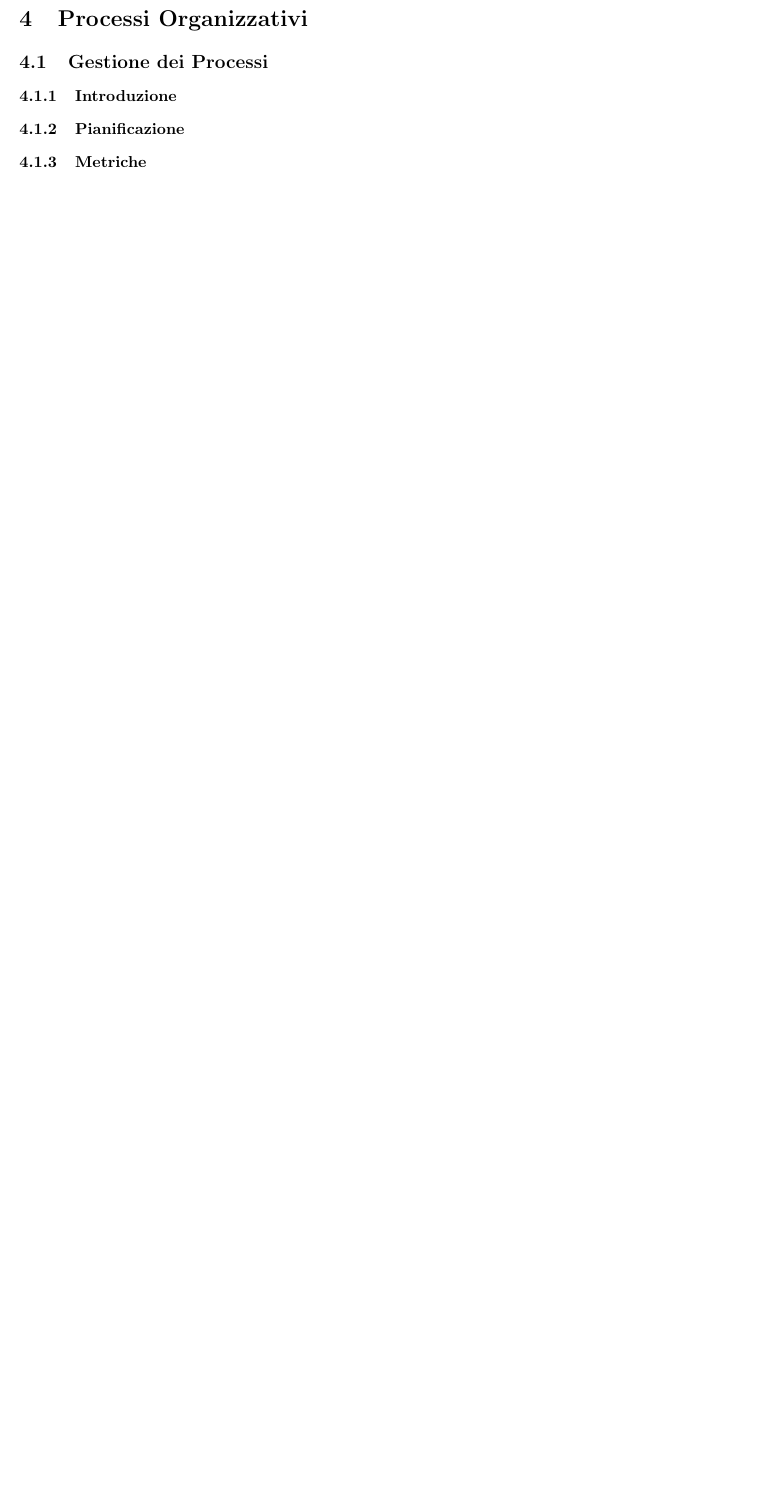
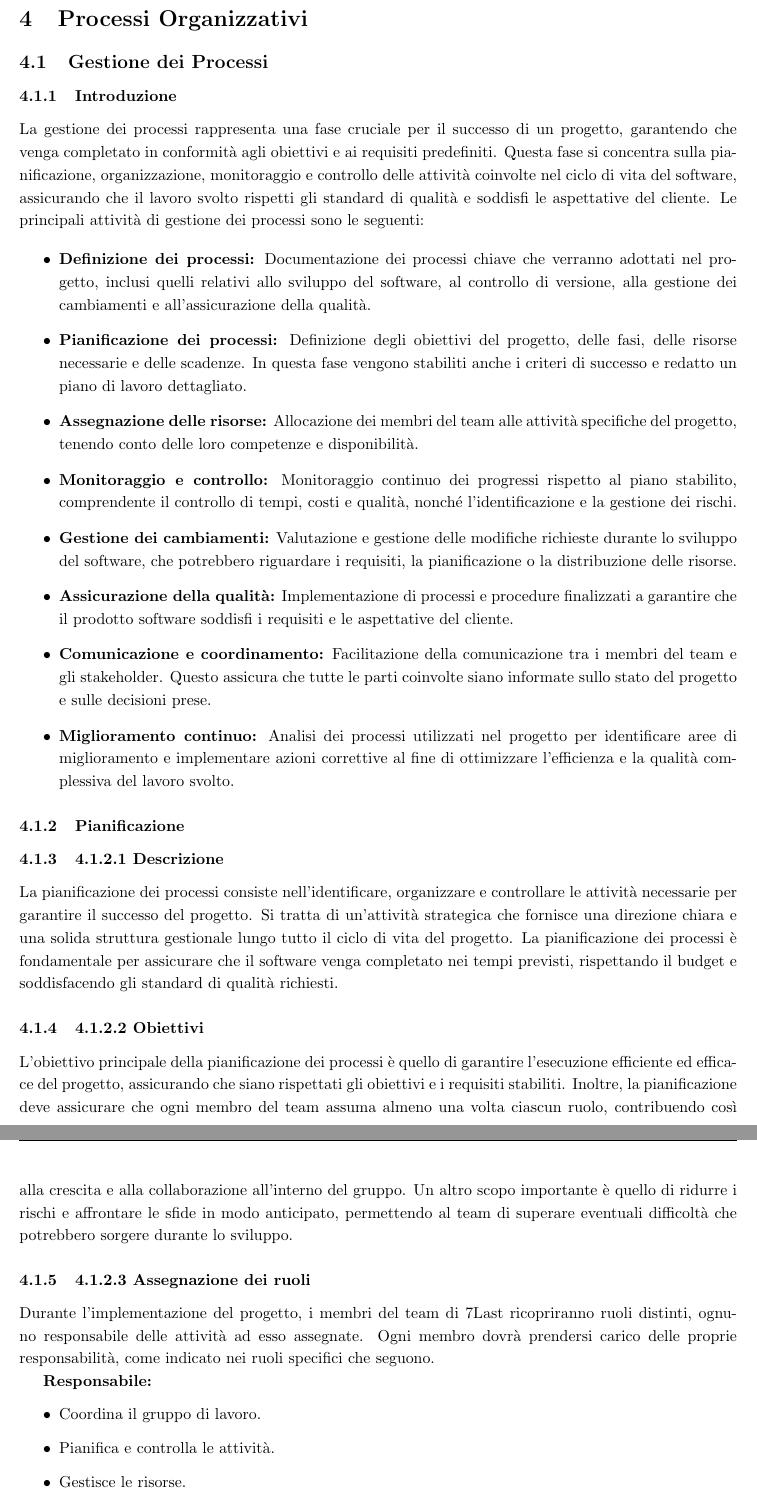
Before and after one commit to Code7Crusaders/docs, a LaTeX document (src/2_RTB/documentazione_interna/norme_di_progetto.tex, which reads src/2_RTB/documentazione_interna/processi_organizzativi.tex): part of page 12 of 12 before the commit and two parts of pages 12 and 13 of 14 after it, the two joined at a grey line, cut so that both start at the same text, the shorter picture padded with empty space. Compiled offline with pdfLaTeX.

Commit message:
Update processi_organizzativi.tex

```diff
--- a/src/2_RTB/documentazione_interna/processi_organizzativi.tex
+++ b/src/2_RTB/documentazione_interna/processi_organizzativi.tex
@@ -2,4 +2,44 @@
 
 \subsection{Gestione dei Processi}
 \subsubsection{Introduzione}
+
+La gestione dei processi rappresenta una fase cruciale per il successo di un progetto, garantendo che venga completato in conformità agli obiettivi e ai requisiti predefiniti. Questa fase si concentra sulla pianificazione, organizzazione, monitoraggio e controllo delle attività coinvolte nel ciclo di vita del software, assicurando che il lavoro svolto rispetti gli standard di qualità e soddisfi le aspettative del cliente. Le principali attività di gestione dei processi sono le seguenti:
+
+\begin{itemize}
+    \item \textbf{Definizione dei processi:} Documentazione dei processi chiave che verranno adottati nel progetto, inclusi quelli relativi allo sviluppo del software, al controllo di versione, alla gestione dei cambiamenti e all'assicurazione della qualità.
+
+    \item \textbf{Pianificazione dei processi:} Definizione degli obiettivi del progetto, delle fasi, delle risorse necessarie e delle scadenze. In questa fase vengono stabiliti anche i criteri di successo e redatto un piano di lavoro dettagliato.
+
+    \item \textbf{Assegnazione delle risorse:} Allocazione dei membri del team alle attività specifiche del progetto, tenendo conto delle loro competenze e disponibilità.
+
+    \item \textbf{Monitoraggio e controllo:} Monitoraggio continuo dei progressi rispetto al piano stabilito, comprendente il controllo di tempi, costi e qualità, nonché l'identificazione e la gestione dei rischi.
+
+    \item \textbf{Gestione dei cambiamenti:} Valutazione e gestione delle modifiche richieste durante lo sviluppo del software, che potrebbero riguardare i requisiti, la pianificazione o la distribuzione delle risorse.
+
+    \item \textbf{Assicurazione della qualità:} Implementazione di processi e procedure finalizzati a garantire che il prodotto software soddisfi i requisiti e le aspettative del cliente.
+
+    \item \textbf{Comunicazione e coordinamento:} Facilitazione della comunicazione tra i membri del team e gli stakeholder. Questo assicura che tutte le parti coinvolte siano informate sullo stato del progetto e sulle decisioni prese.
+
+    \item \textbf{Miglioramento continuo:} Analisi dei processi utilizzati nel progetto per identificare aree di miglioramento e implementare azioni correttive al fine di ottimizzare l’efficienza e la qualità complessiva del lavoro svolto.
+\end{itemize}
+
+
 \subsubsection{Pianificazione}
+\subsubsection{4.1.2.1 Descrizione}
+
+La pianificazione dei processi consiste nell'identificare, organizzare e controllare le attività necessarie per garantire il successo del progetto. Si tratta di un'attività strategica che fornisce una direzione chiara e una solida struttura gestionale lungo tutto il ciclo di vita del progetto. La pianificazione dei processi è fondamentale per assicurare che il software venga completato nei tempi previsti, rispettando il budget e soddisfacendo gli standard di qualità richiesti.
+
+\subsubsection{4.1.2.2 Obiettivi}
+
+L’obiettivo principale della pianificazione dei processi è quello di garantire l'esecuzione efficiente ed efficace del progetto, assicurando che siano rispettati gli obiettivi e i requisiti stabiliti. Inoltre, la pianificazione deve assicurare che ogni membro del team assuma almeno una volta ciascun ruolo, contribuendo così alla crescita e alla collaborazione all'interno del gruppo. Un altro scopo importante è quello di ridurre i rischi e affrontare le sfide in modo anticipato, permettendo al team di superare eventuali difficoltà che potrebbero sorgere durante lo sviluppo.
+
+\subsubsection{4.1.2.3 Assegnazione dei ruoli}
+
+Durante l'implementazione del progetto, i membri del team di 7Last ricopriranno ruoli distinti, ognuno responsabile delle attività ad esso assegnate. Ogni membro dovrà prendersi carico delle proprie responsabilità, come indicato nei ruoli specifici che seguono.
+
+\textbf{Responsabile:}
+\begin{itemize}
+    \item Coordina il gruppo di lavoro.
+    \item Pianifica e controlla le attività.
+    \item Gestisce le risorse.
+    \item Gestisce le comunicazioni con l’esterno.
```
Also changed, not shown: src/2_RTB/documentazione_interna/processi_organizzativi.tex (41 more changed lines).
